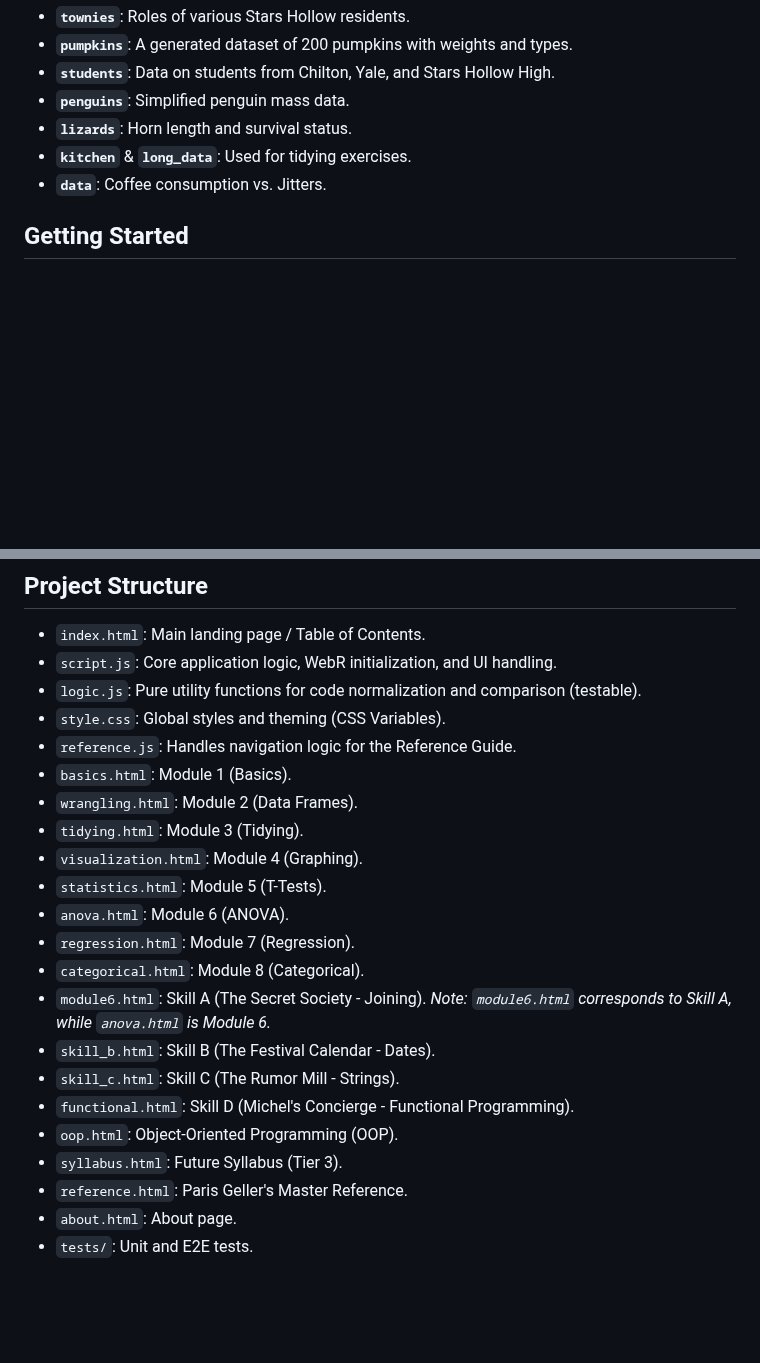
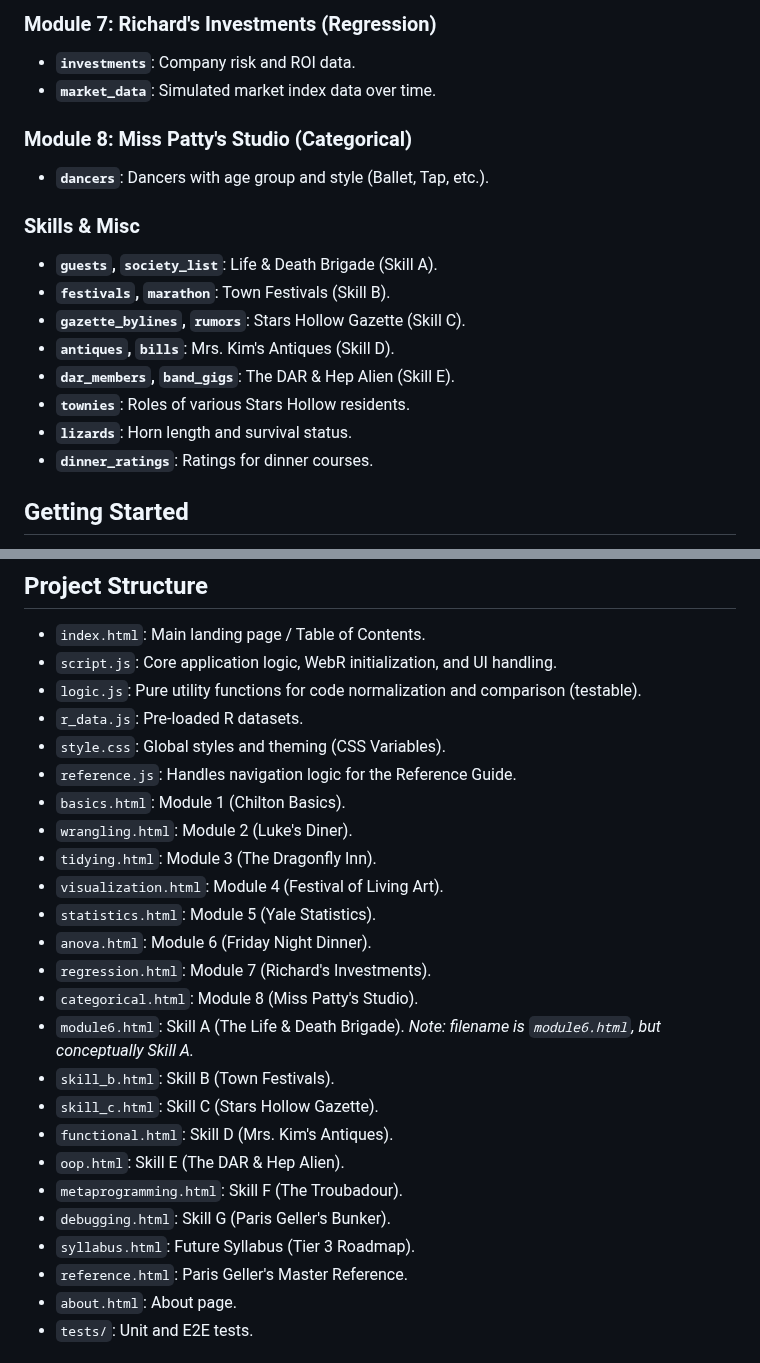
Before and after one commit to GilmoreGoat/R-guide, a Markdown page: README.md, 2 parts joined by grey strips. GitHub-like rendering; blank space fills up the shorter version.

```diff
--- a/README.md
+++ b/README.md
@@ -48,10 +67,19 @@ The R environment comes pre-loaded with several datasets for you to practice wit
+### Module 7: Richard's Investments (Regression)
+- **`investments`**: Company risk and ROI data.
+- **`market_data`**: Simulated market index data over time.
+
+### Module 8: Miss Patty's Studio (Categorical)
+- **`dancers`**: Dancers with age group and style (Ballet, Tap, etc.).
+
+### Skills & Misc
+- **`guests`, `society_list`**: Life & Death Brigade (Skill A).
+- **`festivals`, `marathon`**: Town Festivals (Skill B).
+- **`gazette_bylines`, `rumors`**: Stars Hollow Gazette (Skill C).
+- **`antiques`, `bills`**: Mrs. Kim's Antiques (Skill D).
+- **`dar_members`, `band_gigs`**: The DAR & Hep Alien (Skill E).
 - **`townies`**: Roles of various Stars Hollow residents.
-- **`pumpkins`**: A generated dataset of 200 pumpkins with weights and types.
-- **`students`**: Data on students from Chilton, Yale, and Stars Hollow High.
-- **`penguins`**: Simplified penguin mass data.
 - **`lizards`**: Horn length and survival status.
-- **`kitchen`** & **`long_data`**: Used for tidying exercises.
-- **`data`**: Coffee consumption vs. Jitters.
+- **`dinner_ratings`**: Ratings for dinner courses.
 
 ## Getting Started
 
@@ -115,22 +144,25 @@ npx playwright test
 - `index.html`: Main landing page / Table of Contents.
 - `script.js`: Core application logic, WebR initialization, and UI handling.
 - `logic.js`: Pure utility functions for code normalization and comparison (testable).
+- `r_data.js`: Pre-loaded R datasets.
 - `style.css`: Global styles and theming (CSS Variables).
 - `reference.js`: Handles navigation logic for the Reference Guide.
-- `basics.html`: Module 1 (Basics).
-- `wrangling.html`: Module 2 (Data Frames).
-- `tidying.html`: Module 3 (Tidying).
-- `visualization.html`: Module 4 (Graphing).
-- `statistics.html`: Module 5 (T-Tests).
-- `anova.html`: Module 6 (ANOVA).
-- `regression.html`: Module 7 (Regression).
-- `categorical.html`: Module 8 (Categorical).
-- `module6.html`: Skill A (The Secret Society - Joining). *Note: `module6.html` corresponds to Skill A, while `anova.html` is Module 6.*
-- `skill_b.html`: Skill B (The Festival Calendar - Dates).
-- `skill_c.html`: Skill C (The Rumor Mill - Strings).
-- `functional.html`: Skill D (Michel's Concierge - Functional Programming).
-- `oop.html`: Object-Oriented Programming (OOP).
-- `syllabus.html`: Future Syllabus (Tier 3).
+- `basics.html`: Module 1 (Chilton Basics).
+- `wrangling.html`: Module 2 (Luke's Diner).
+- `tidying.html`: Module 3 (The Dragonfly Inn).
+- `visualization.html`: Module 4 (Festival of Living Art).
+- `statistics.html`: Module 5 (Yale Statistics).
+- `anova.html`: Module 6 (Friday Night Dinner).
+- `regression.html`: Module 7 (Richard's Investments).
+- `categorical.html`: Module 8 (Miss Patty's Studio).
+- `module6.html`: Skill A (The Life & Death Brigade). *Note: filename is `module6.html`, but conceptually Skill A.*
+- `skill_b.html`: Skill B (Town Festivals).
+- `skill_c.html`: Skill C (Stars Hollow Gazette).
+- `functional.html`: Skill D (Mrs. Kim's Antiques).
+- `oop.html`: Skill E (The DAR & Hep Alien).
+- `metaprogramming.html`: Skill F (The Troubadour).
+- `debugging.html`: Skill G (Paris Geller's Bunker).
+- `syllabus.html`: Future Syllabus (Tier 3 Roadmap).
 - `reference.html`: Paris Geller's Master Reference.
 - `about.html`: About page.
 - `tests/`: Unit and E2E tests.
```
Also changed, not shown: other parts of README.md (+36 -16 lines).
